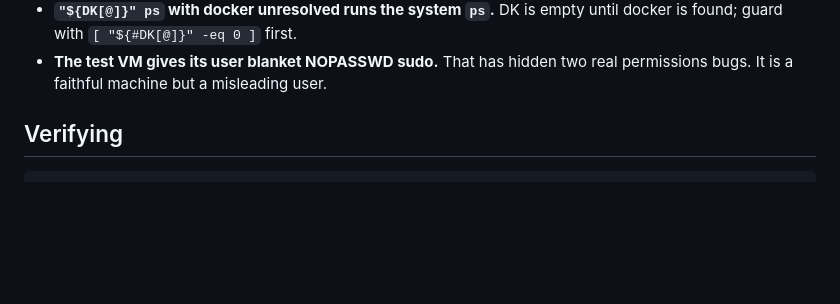
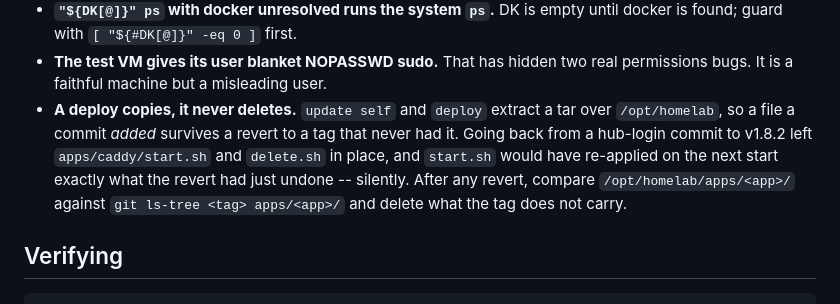
Before and after one commit to eran-yadin/homelab, a Markdown page: CLAUDE.md, the part around the change. GitHub-like rendering; blank space fills up the shorter version.

Commit message:
CLAUDE.md: a deploy copies, it never deletes
update self and deploy extract a tar over /opt/homelab, so a file that a commit
added survives a revert to a tag that never carried it. Reverting from a
hub-login commit to v1.8.2 left apps/caddy/start.sh and delete.sh in place, and
start.sh would have re-applied on the next start exactly what the revert had
just undone, silently.

After any revert, compare /opt/homelab/apps/<app>/ against
git ls-tree <tag> apps/<app>/ and delete what the tag does not carry.

```diff
--- a/CLAUDE.md
+++ b/CLAUDE.md
@@ -98,6 +98,13 @@ Each of these cost a debugging cycle. Do not rediscover them.
   until docker is found; guard with `[ "${#DK[@]}" -eq 0 ]` first.
 - **The test VM gives its user blanket NOPASSWD sudo.** That has hidden two real
   permissions bugs. It is a faithful machine but a misleading user.
+- **A deploy copies, it never deletes.** `update self` and `deploy` extract a tar
+  over `/opt/homelab`, so a file a commit *added* survives a revert to a tag that
+  never had it. Going back from a hub-login commit to v1.8.2 left
+  `apps/caddy/start.sh` and `delete.sh` in place, and `start.sh` would have
+  re-applied on the next start exactly what the revert had just undone -- silently.
+  After any revert, compare `/opt/homelab/apps/<app>/` against
+  `git ls-tree <tag> apps/<app>/` and delete what the tag does not carry.
 
 ## Verifying
 
```
